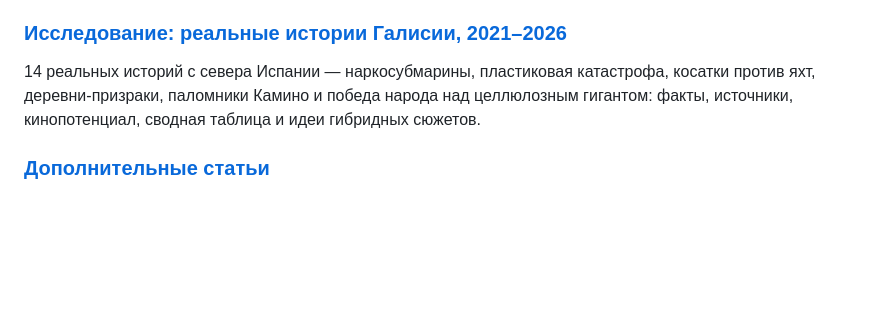
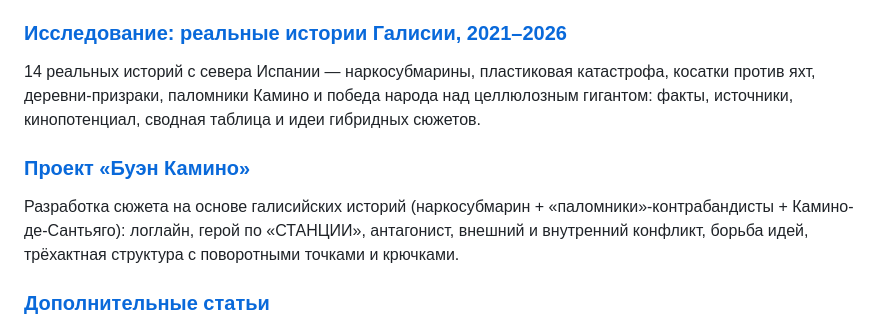
Before and after one commit to finbusinessmd-svg/CursorWork, a Markdown page: screenwriting/README.md, the part around the change. Drawn GitHub-style; blank space fills up the shorter version.

Commit message:
Add Buen Camino plot development: logline, hero, conflicts, three-act structure
Co-authored-by: finbusinessmd-svg <finbusinessmd-svg@users.noreply.github.com>

```diff
--- a/screenwriting/README.md
+++ b/screenwriting/README.md
@@ -31,6 +31,10 @@
 
 14 реальных историй с севера Испании — наркосубмарины, пластиковая катастрофа, косатки против яхт, деревни-призраки, паломники Камино и победа народа над целлюлозным гигантом: факты, источники, кинопотенциал, сводная таблица и идеи гибридных сюжетов.
 
+### [Проект «Буэн Камино»](proekt-buen-camino.md)
+
+Разработка сюжета на основе галисийских историй (наркосубмарин + «паломники»-контрабандисты + Камино-де-Сантьяго): логлайн, герой по «СТАНЦИИ», антагонист, внешний и внутренний конфликт, борьба идей, трёхактная структура с поворотными точками и крючками.
+
 ### [Дополнительные статьи](dopolnitelnye-stati.md)
 
 - **3D-персонаж. Как создать главного героя** — физическое, социологическое и психологическое измерения; основной комедийный аспект (ОКА), достоинства и недостатки, внутренний и внешний конфликт.
```
Also changed, not shown: screenwriting/proekt-buen-camino.md (added, +122 -0 lines).
